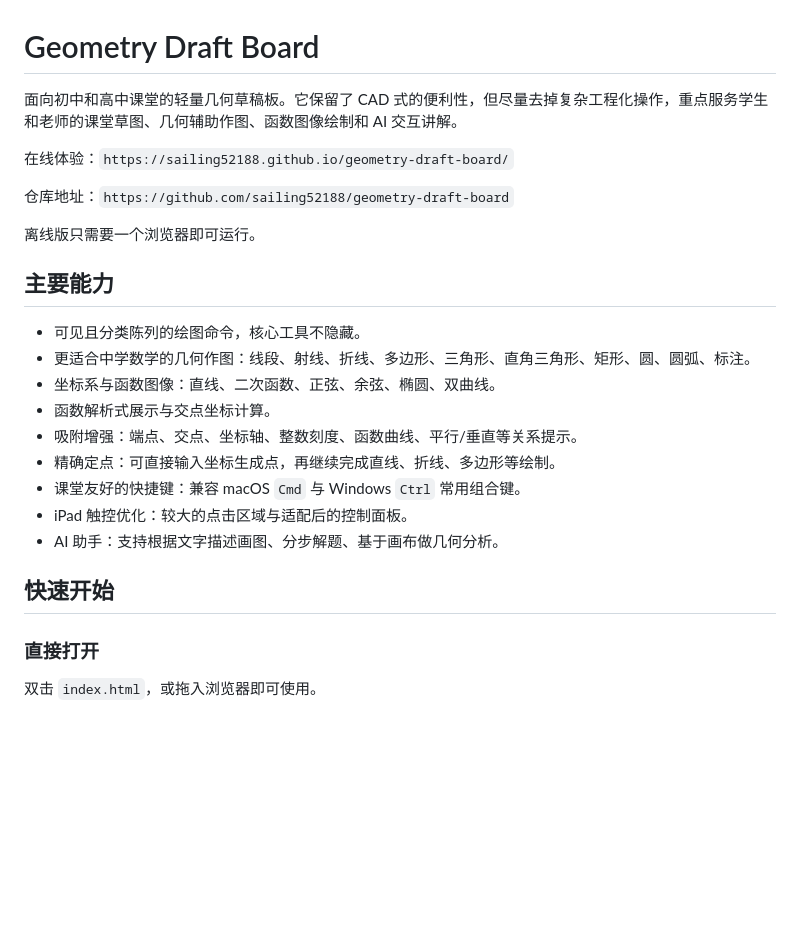
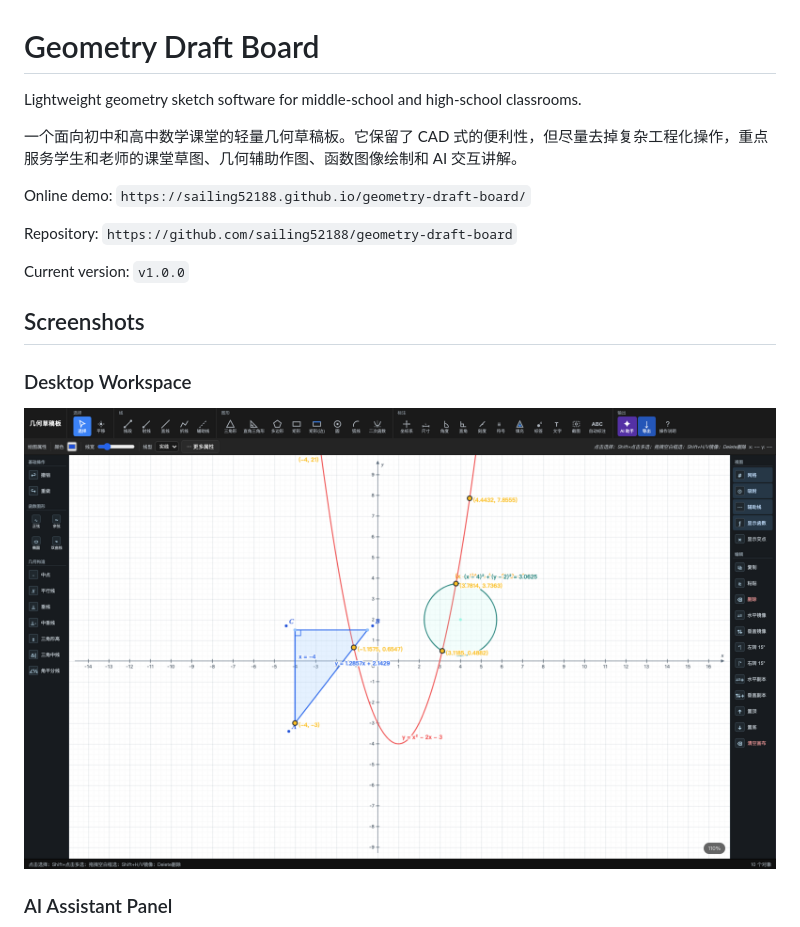
Before and after one commit to sailing52188/geometry-draft-board, a Markdown page: README.md, the part around the change printed below. Drawn GitHub-style; pictures changed too: docs/screenshots/desktop-overview.png (added); blank space fills up the shorter version.

```diff
--- a/README.md
+++ b/README.md
@@ -1,28 +1,20 @@
 # Geometry Draft Board
 
-面向初中和高中课堂的轻量几何草稿板。它保留了 CAD 式的便利性，但尽量去掉复杂工程化操作，重点服务学生和老师的课堂草图、几何辅助作图、函数图像绘制和 AI 交互讲解。
+Lightweight geometry sketch software for middle-school and high-school classrooms.
 
-在线体验：`https://sailing52188.github.io/geometry-draft-board/`
+一个面向初中和高中数学课堂的轻量几何草稿板。它保留了 CAD 式的便利性，但尽量去掉复杂工程化操作，重点服务学生和老师的课堂草图、几何辅助作图、函数图像绘制和 AI 交互讲解。
 
-仓库地址：`https://github.com/sailing52188/geometry-draft-board`
+Online demo: `https://sailing52188.github.io/geometry-draft-board/`
 
-离线版只需要一个浏览器即可运行。
+Repository: `https://github.com/sailing52188/geometry-draft-board`
 
-## 主要能力
+Current version: `v1.0.0`
 
-- 可见且分类陈列的绘图命令，核心工具不隐藏。
-- 更适合中学数学的几何作图：线段、射线、折线、多边形、三角形、直角三角形、矩形、圆、圆弧、标注。
-- 坐标系与函数图像：直线、二次函数、正弦、余弦、椭圆、双曲线。
-- 函数解析式展示与交点坐标计算。
-- 吸附增强：端点、交点、坐标轴、整数刻度、函数曲线、平行/垂直等关系提示。
-- 精确定点：可直接输入坐标生成点，再继续完成直线、折线、多边形等绘制。
-- 课堂友好的快捷键：兼容 macOS `Cmd` 与 Windows `Ctrl` 常用组合键。
-- iPad 触控优化：较大的点击区域与适配后的控制面板。
-- AI 助手：支持根据文字描述画图、分步解题、基于画布做几何分析。
+## Screenshots
 
-## 快速开始
+### Desktop Workspace
 
-### 直接打开
+![Desktop workspace](docs/screenshots/desktop-overview.png)
 
-双击 `index.html`，或拖入浏览器即可使用。
+### AI Assistant Panel
 
```
Also changed, not shown: other parts of README.md (+79 -21 lines), CHANGELOG.md (added, +13 -0 lines), docs/screenshots/desktop-ai-panel.png (added), docs/screenshots/ipad-layout.png (added), 3 other files.
